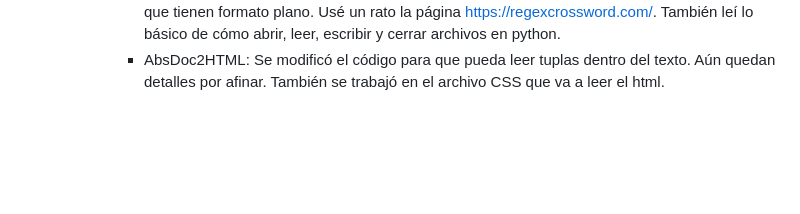
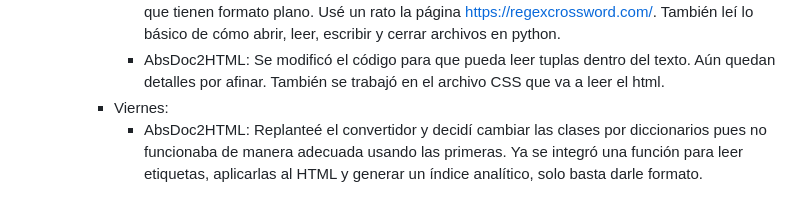
Before and after one commit to NotARobot9/LaTeX2HTML, a Markdown page: bitacora.md, the part around the change. GitHub-like rendering; blank space fills up the shorter version.

```diff
--- a/bitacora.md
+++ b/bitacora.md
@@ -42,3 +42,5 @@
     - Miércoles:
       - TeX2AbsDoc: Hoy básicamente leí todo lo que pude. Para poder analizar una línea de texto se usarán expresiones regulares para identificar partes del texto formateadas y separarlas de las que tienen formato plano. Usé un rato la página https://regexcrossword.com/. También leí lo básico de cómo abrir, leer, escribir y cerrar archivos en python.
       - AbsDoc2HTML: Se modificó el código para que pueda leer tuplas dentro del texto. Aún quedan detalles por afinar. También se trabajó en el archivo CSS que va a leer el html.
+    - Viernes:
+      - AbsDoc2HTML: Replanteé el convertidor y decidí cambiar las clases por diccionarios pues no funcionaba de manera adecuada usando las primeras. Ya se integró una función para leer etiquetas, aplicarlas al HTML y generar un índice analítico, solo basta darle formato.
```
